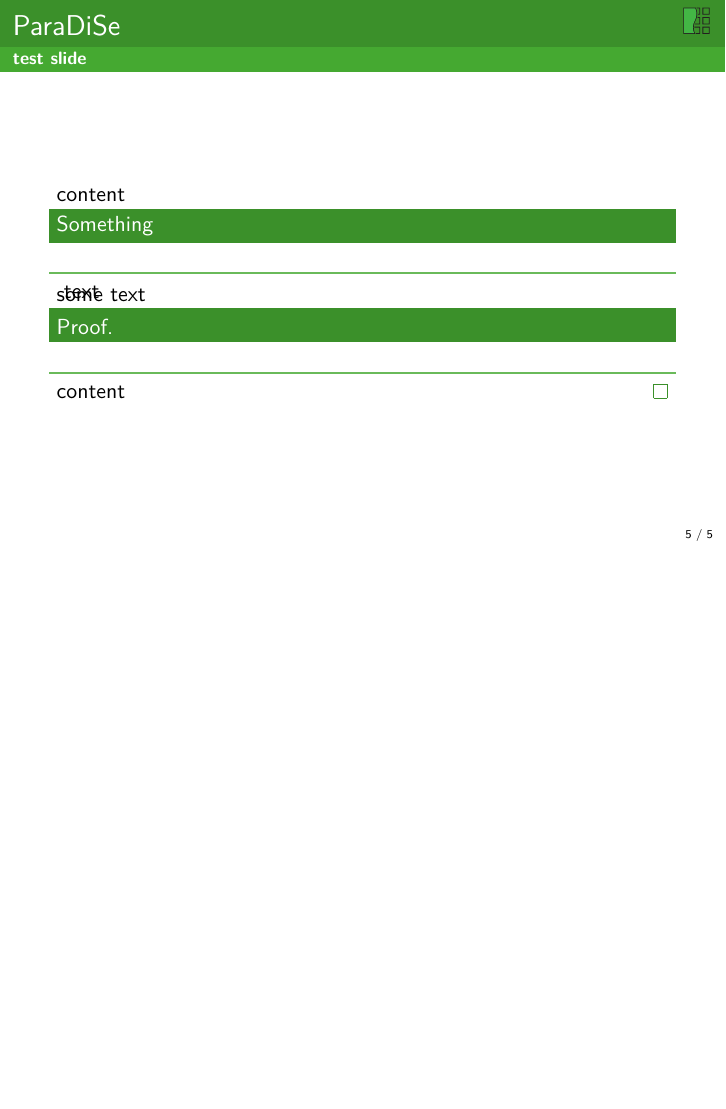
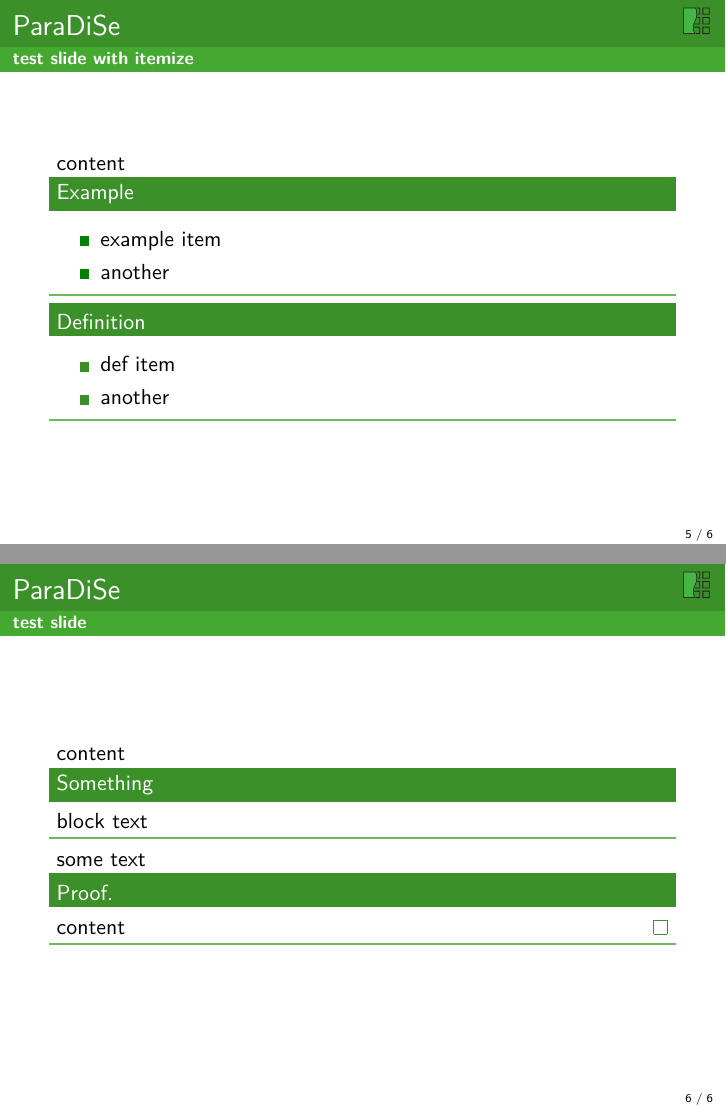
Before and after one commit to vlstill/texstyle, LaTeX slides (paradiseBeamer/pres.tex, which reads paradiseBeamer/paradise-slide.cls): page 5 of 5 before the commit and pages 5 and 6 of 6 after it, the two joined at a grey line, the shorter picture padded with empty space. Compiled offline with pdfLaTeX.

Commit message:
Fix rendering of block/example/proof….

```diff
--- a/paradiseBeamer/paradise-slide.cls
+++ b/paradiseBeamer/paradise-slide.cls
@@ -200,7 +200,6 @@
     \end{beamercolorbox}}%
     \usebeamerfont{block #1 body}%
     \begin{beamercolorbox}{block #1 body}%
-    \vspace{-3ex}%
 }
 
 \setbeamertemplate{block begin}{\block@begin{}}
@@ -209,6 +208,7 @@
 
 \def\block@end{
     \end{beamercolorbox}%
+    \smallskip%
     \nointerlineskip%
     \block@rule@size=\textwidth%
     \addtolength\block@rule@size{1.5ex}%
--- a/paradiseBeamer/pres.tex
+++ b/paradiseBeamer/pres.tex
@@ -51,3 +54,20 @@
+\begin{frame}
+    \frametitle{ParaDiSe}
+    \framesubtitle{test slide with itemize}
+    content
+
+    \begin{example}
+        \begin{itemize}
+            \item example item
+            \item another
+        \end{itemize}
+    \end{example}
+
+    \begin{definition}
+        \begin{itemize}
+            \item def item
+            \item another
+        \end{itemize}
     \end{definition}
 \end{frame}
 
@@ -55,8 +75,9 @@
     \frametitle{ParaDiSe}
     \framesubtitle{test slide}
     content
+
     \begin{block}{Something}
-        text
+        block text
     \end{block}
 
     some text
```
Also changed, not shown: paradiseBeamer/Makefile, paradiseBeamer/pres.tex (7 more changed lines).
